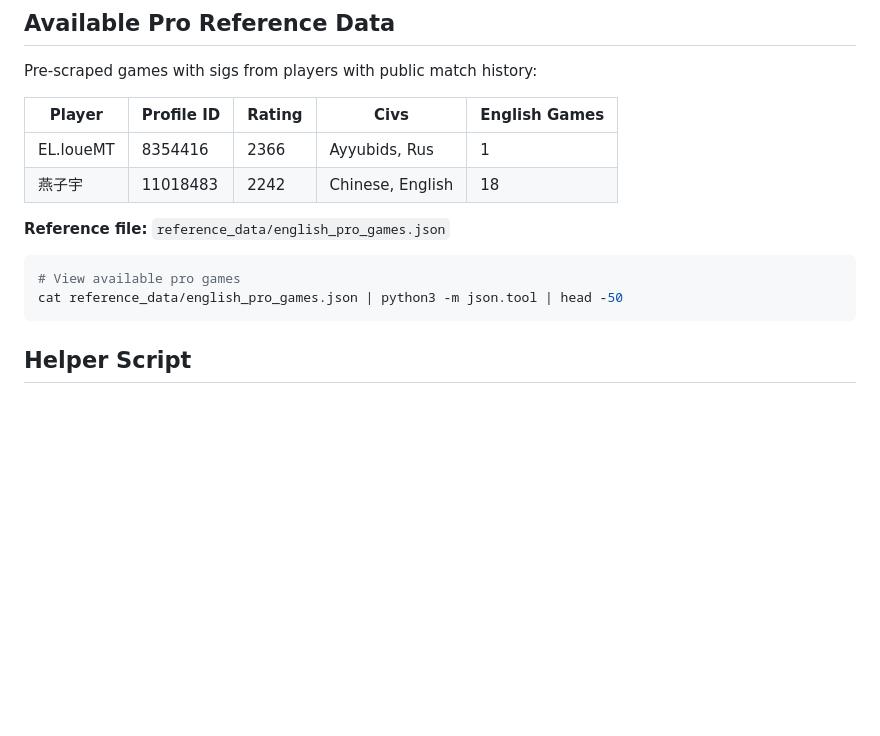
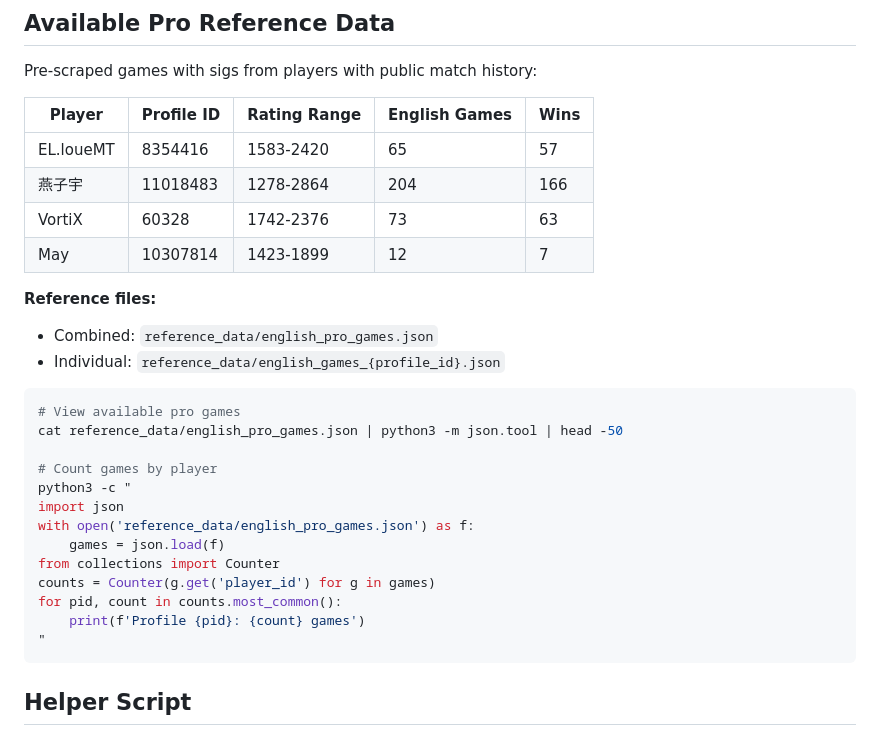
Before and after one commit to flyeversheep/aoe4-coach, a Markdown page: .claude/commands/compare-with-pro.md, the part around the change. Drawn GitHub-style; blank space fills up the shorter version.

Commit message:
docs: update pro reference data table in compare-with-pro command
- Add missing pro players (VortiX, May)
- Update game counts to actual numbers (65, 204, 73, 12)
- Change single rating to rating range
- Add wins column
- Document individual game files
- Add command to count games by player

Co-Authored-By: Claude Opus 4.6 <noreply@anthropic.com>

````diff
--- a/.claude/commands/compare-with-pro.md
+++ b/.claude/commands/compare-with-pro.md
@@ -12,16 +12,31 @@ Compare a player's game against a professional/high-rated player's game with the
 
 Pre-scraped games with sigs from players with public match history:
 
-| Player | Profile ID | Rating | Civs | English Games |
-|--------|-----------|--------|------|---------------|
-| EL.loueMT | 8354416 | 2366 | Ayyubids, Rus | 1 |
-| 燕子宇 | 11018483 | 2242 | Chinese, English | 18 |
+| Player | Profile ID | Rating Range | English Games | Wins |
+|--------|-----------|--------------|---------------|-------|
+| EL.loueMT | 8354416 | 1583-2420 | 65 | 57 |
+| 燕子宇 | 11018483 | 1278-2864 | 204 | 166 |
+| VortiX | 60328 | 1742-2376 | 73 | 63 |
+| May | 10307814 | 1423-1899 | 12 | 7 |
 
-**Reference file:** `reference_data/english_pro_games.json`
+**Reference files:**
+- Combined: `reference_data/english_pro_games.json`
+- Individual: `reference_data/english_games_{profile_id}.json`
 
 ```bash
 # View available pro games
 cat reference_data/english_pro_games.json | python3 -m json.tool | head -50
+
+# Count games by player
+python3 -c "
+import json
+with open('reference_data/english_pro_games.json') as f:
+    games = json.load(f)
+from collections import Counter
+counts = Counter(g.get('player_id') for g in games)
+for pid, count in counts.most_common():
+    print(f'Profile {pid}: {count} games')
+"
 ```
 
 ## Helper Script
````
